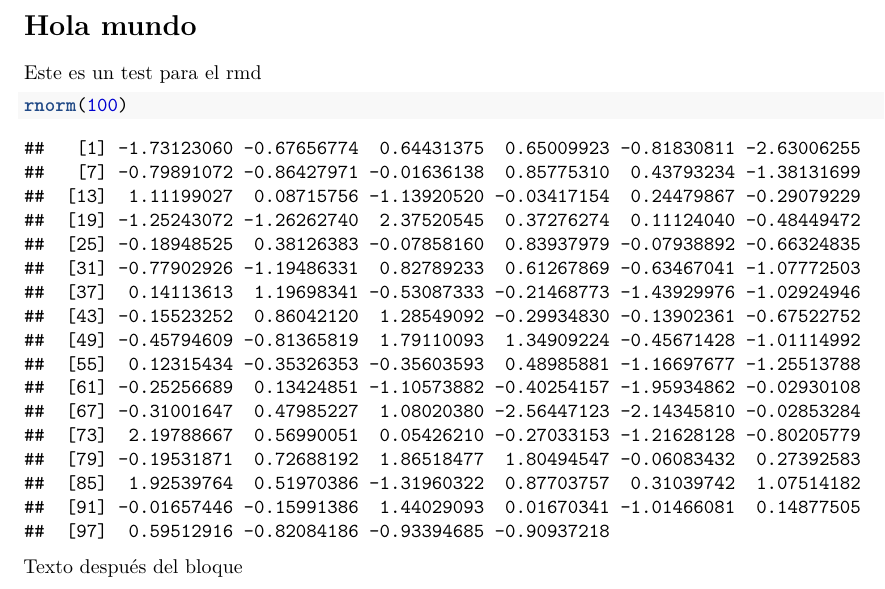
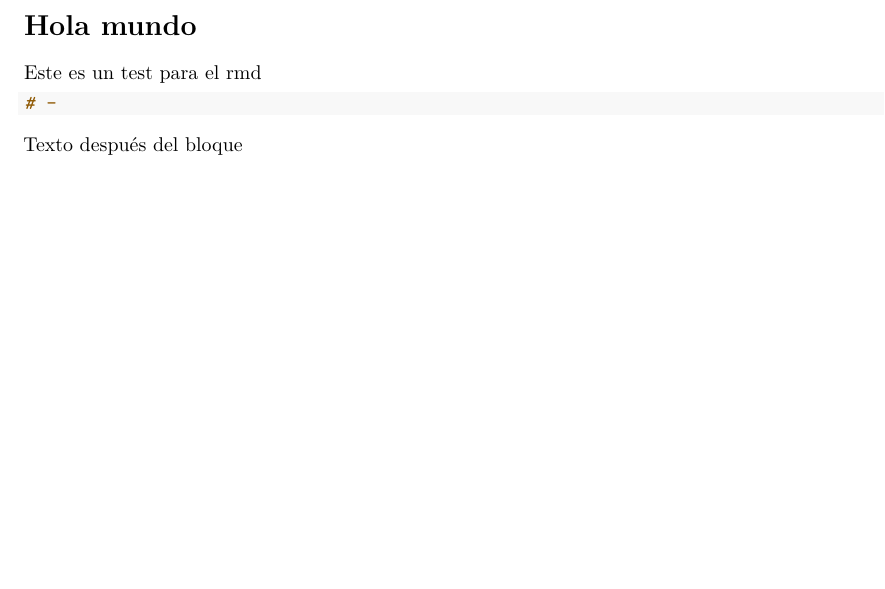
Before and after one commit to LucasFA/EMV, a LaTeX document (Prácticafinal/práctica.tex): part of the page, cut so that both start at the same text, the shorter picture padded with empty space. Compiled offline with pdfLaTeX.

Commit message:
AUTO-GH ACTION: Render documents with rmarkdown-action

```diff
--- a/Prácticafinal/práctica.tex
+++ b/Prácticafinal/práctica.tex
@@ -114,29 +114,9 @@ Este es un test para el rmd
 
 \begin{Shaded}
 \begin{Highlighting}[]
-\KeywordTok{rnorm}\NormalTok{(}\DecValTok{100}\NormalTok{)}
+\CommentTok{# -}
 \end{Highlighting}
 \end{Shaded}
-
-\begin{verbatim}
-##   [1] -1.73123060 -0.67656774  0.64431375  0.65009923 -0.81830811 -2.63006255
-##   [7] -0.79891072 -0.86427971 -0.01636138  0.85775310  0.43793234 -1.38131699
-##  [13]  1.11199027  0.08715756 -1.13920520 -0.03417154  0.24479867 -0.29079229
-##  [19] -1.25243072 -1.26262740  2.37520545  0.37276274  0.11124040 -0.48449472
-##  [25] -0.18948525  0.38126383 -0.07858160  0.83937979 -0.07938892 -0.66324835
-##  [31] -0.77902926 -1.19486331  0.82789233  0.61267869 -0.63467041 -1.07772503
-##  [37]  0.14113613  1.19698341 -0.53087333 -0.21468773 -1.43929976 -1.02924946
-##  [43] -0.15523252  0.86042120  1.28549092 -0.29934830 -0.13902361 -0.67522752
-##  [49] -0.45794609 -0.81365819  1.79110093  1.34909224 -0.45671428 -1.01114992
-##  [55]  0.12315434 -0.35326353 -0.35603593  0.48985881 -1.16697677 -1.25513788
-##  [61] -0.25256689  0.13424851 -1.10573882 -0.40254157 -1.95934862 -0.02930108
-##  [67] -0.31001647  0.47985227  1.08020380 -2.56447123 -2.14345810 -0.02853284
-##  [73]  2.19788667  0.56990051  0.05426210 -0.27033153 -1.21628128 -0.80205779
-##  [79] -0.19531871  0.72688192  1.86518477  1.80494547 -0.06083432  0.27392583
-##  [85]  1.92539764  0.51970386 -1.31960322  0.87703757  0.31039742  1.07514182
-##  [91] -0.01657446 -0.15991386  1.44029093  0.01670341 -1.01466081  0.14877505
-##  [97]  0.59512916 -0.82084186 -0.93394685 -0.90937218
-\end{verbatim}
 
 Texto después del bloque
 
```
Also changed, not shown: Prácticafinal/práctica.pdf, 1 other file.
